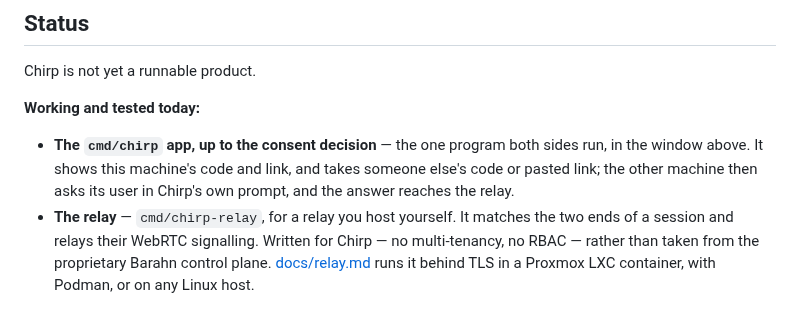
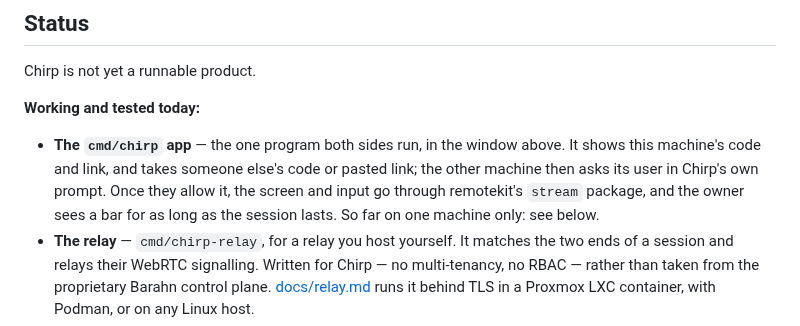
Before and after one commit to barahn/chirp, a Markdown page: README.md, the part around the change. GitHub-like rendering.

Commit message:
docs(readme): say cmd/chirp shares the screen, on one machine so far
The Status section still listed the app as working "up to the consent
decision". An allowed session now goes through remotekit's stream
package, and the owner sees a session bar; what is missing is a session
between two machines, which "Not here yet" already says.

Signed-off-by: Fábio Mendes <fabiomendes@mailfence.com>
Co-Authored-By: Claude Opus 5.5 <noreply@anthropic.com>

```diff
--- a/README.md
+++ b/README.md
@@ -95,10 +95,12 @@ Chirp is not yet a runnable product.
 
 **Working and tested today:**
 
-- **The `cmd/chirp` app, up to the consent decision** — the one program both
-  sides run, in the window above. It shows this machine's code and link, and
-  takes someone else's code or pasted link; the other machine then asks its
-  user in Chirp's own prompt, and the answer reaches the relay.
+- **The `cmd/chirp` app** — the one program both sides run, in the window
+  above. It shows this machine's code and link, and takes someone else's code
+  or pasted link; the other machine then asks its user in Chirp's own prompt.
+  Once they allow it, the screen and input go through remotekit's `stream`
+  package, and the owner sees a bar for as long as the session lasts. So far
+  on one machine only: see below.
 - **The relay** — `cmd/chirp-relay`, for a relay you host yourself. It
   matches the two ends of a session and relays their WebRTC signalling.
   Written for Chirp — no multi-tenancy, no RBAC — rather than taken from the
```
